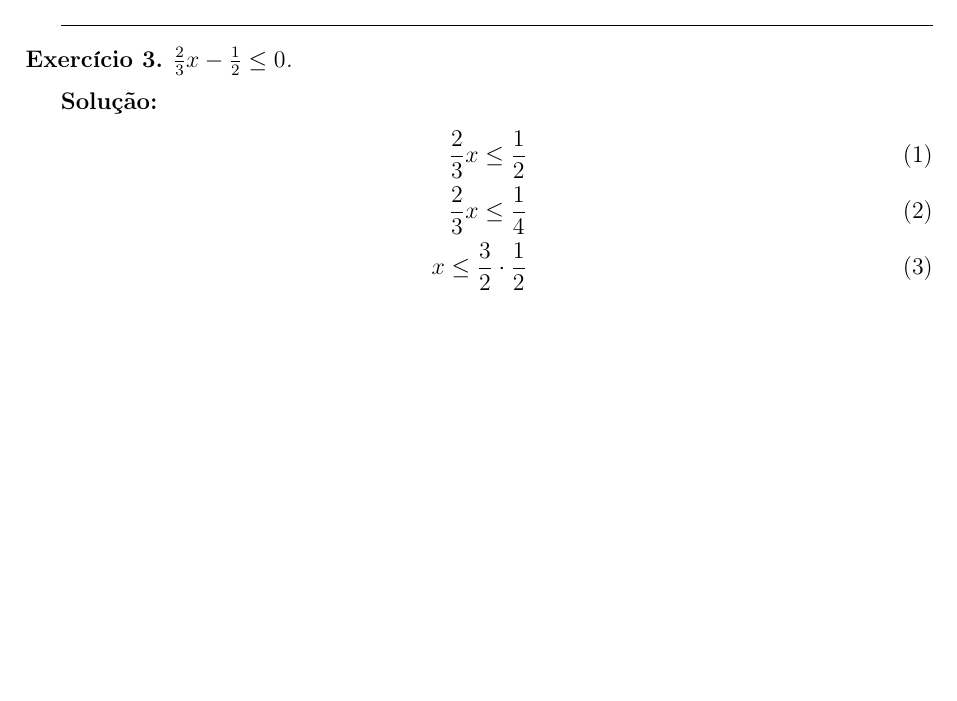
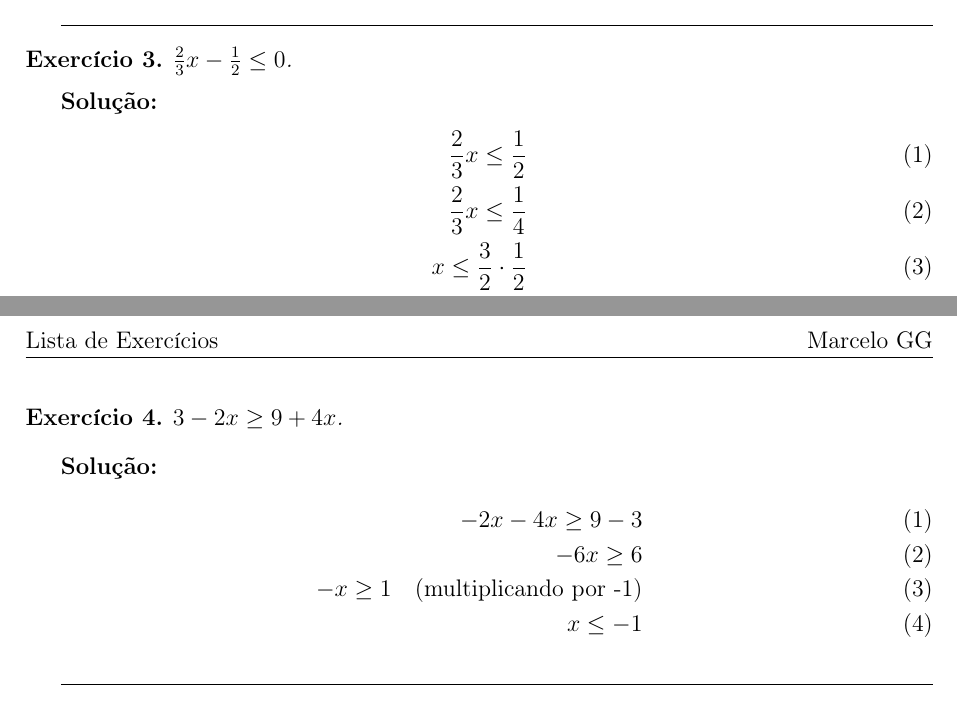
Before and after one commit to marcelox3010/math-study, a LaTeX document (leithold-v1-calculo/capitulo1.tex): part of the page before the commit and two parts of pages 1 and 2 of 2 after it, the two joined at a grey line, cut so that both start at the same text, the shorter picture padded with empty space. Compiled offline with pdfLaTeX.

Commit message:
questão 4

```diff
--- a/leithold-v1-calculo/capitulo1.tex
+++ b/leithold-v1-calculo/capitulo1.tex
@@ -77,4 +77,21 @@ x \leq \frac{3}{4}
 
 \hrulefill{}
 
+\begin{exercicio}
+ \( 3-2x \geq 9+4x \).
+\end{exercicio}
+
+\textbf{Solução:}
+\setcounter{equation}{0}
+\begin{align}
+-2x-4x \geq 9-3 \\
+-6x \geq 6 \\
+-x \geq 1 \quad \text{(multiplicando por -1)}\\
+x \leq -1
+\end{align}
+
+\hrulefill{}
+
+
+
 \end{document}
```
